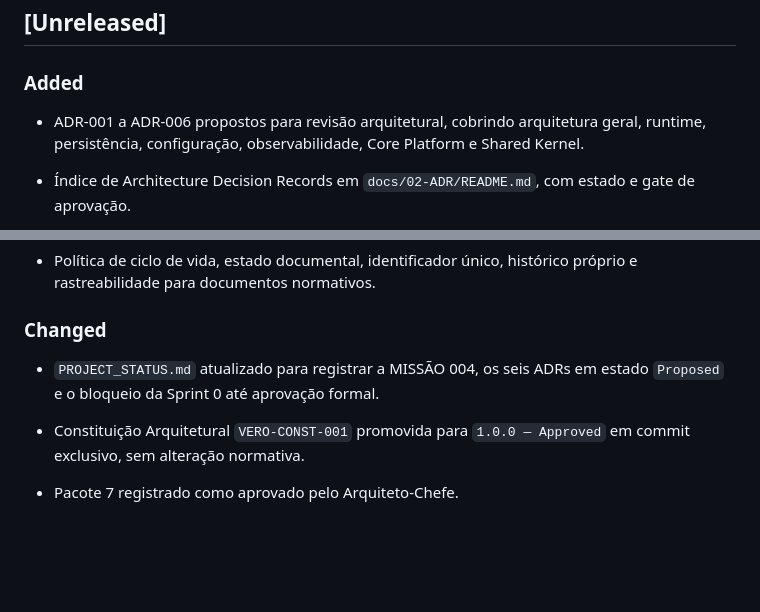
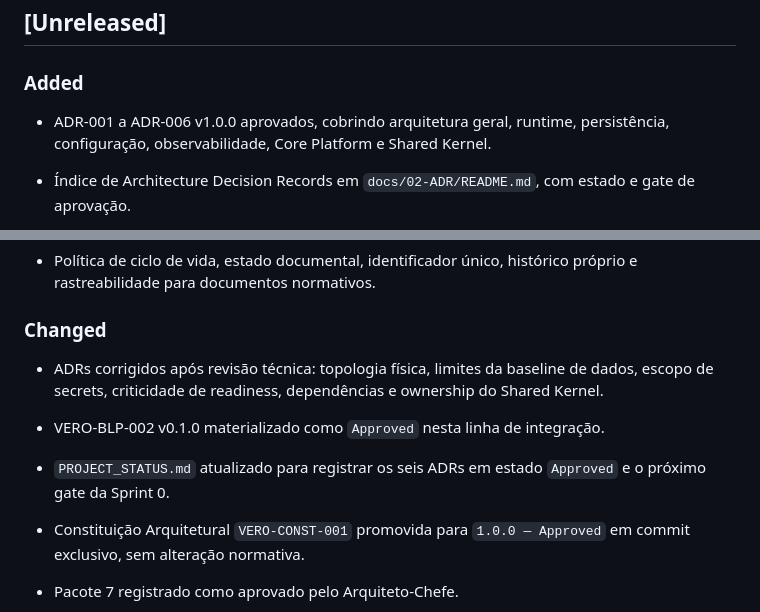
Before and after one commit to damatta3d/vero-platform, a Markdown page: CHANGELOG.md, 2 parts joined by grey strips. GitHub-like rendering; blank space fills up the shorter version.

Commit message:
docs(changelog): record adr review and approval

```diff
--- a/CHANGELOG.md
+++ b/CHANGELOG.md
@@ -8,7 +8,7 @@ O formato segue [Keep a Changelog](https://keepachangelog.com/pt-BR/1.1.0/) e o
 
 ### Added
 
-- ADR-001 a ADR-006 propostos para revisão arquitetural, cobrindo arquitetura geral, runtime, persistência, configuração, observabilidade, Core Platform e Shared Kernel.
+- ADR-001 a ADR-006 v1.0.0 aprovados, cobrindo arquitetura geral, runtime, persistência, configuração, observabilidade, Core Platform e Shared Kernel.
 - Índice de Architecture Decision Records em `docs/02-ADR/README.md`, com estado e gate de aprovação.
 
 - Pacote 7 da Constituição Arquitetural com glossário oficial, siglas, índice consolidado, matriz de referências cruzadas e critérios objetivos para a versão 1.0.0.
@@ -34,7 +34,9 @@ O formato segue [Keep a Changelog](https://keepachangelog.com/pt-BR/1.1.0/) e o
 
 ### Changed
 
-- `PROJECT_STATUS.md` atualizado para registrar a MISSÃO 004, os seis ADRs em estado `Proposed` e o bloqueio da Sprint 0 até aprovação formal.
+- ADRs corrigidos após revisão técnica: topologia física, limites da baseline de dados, escopo de secrets, criticidade de readiness, dependências e ownership do Shared Kernel.
+- VERO-BLP-002 v0.1.0 materializado como `Approved` nesta linha de integração.
+- `PROJECT_STATUS.md` atualizado para registrar os seis ADRs em estado `Approved` e o próximo gate da Sprint 0.
 
 - Constituição Arquitetural `VERO-CONST-001` promovida para `1.0.0 — Approved` em commit exclusivo, sem alteração normativa.
 - Pacote 7 registrado como aprovado pelo Arquiteto-Chefe.
```
